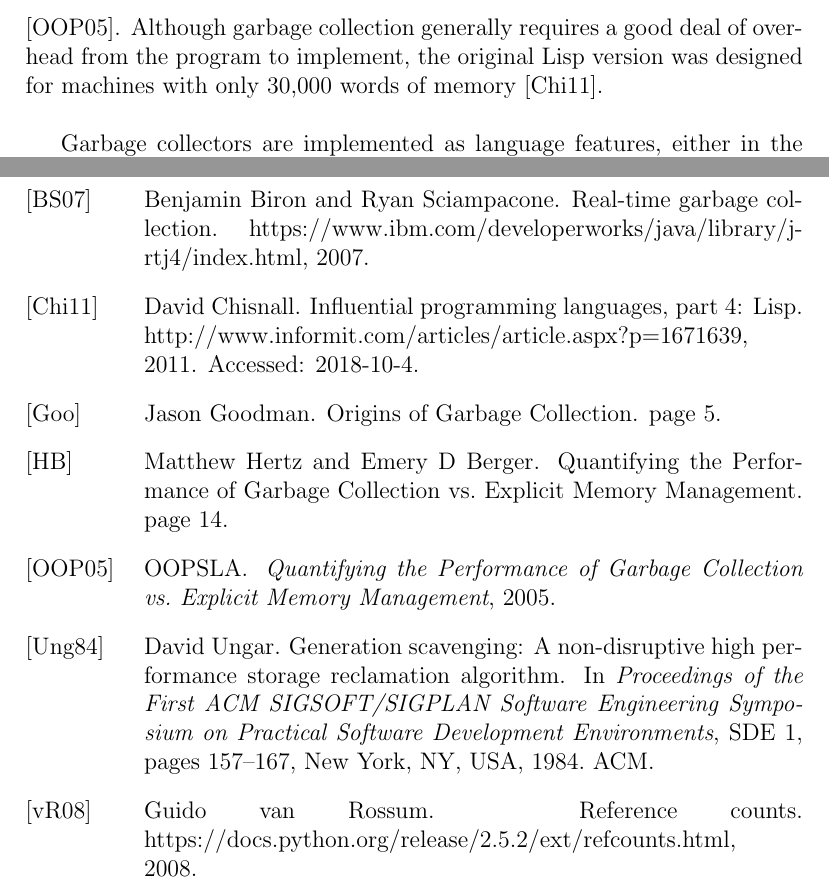
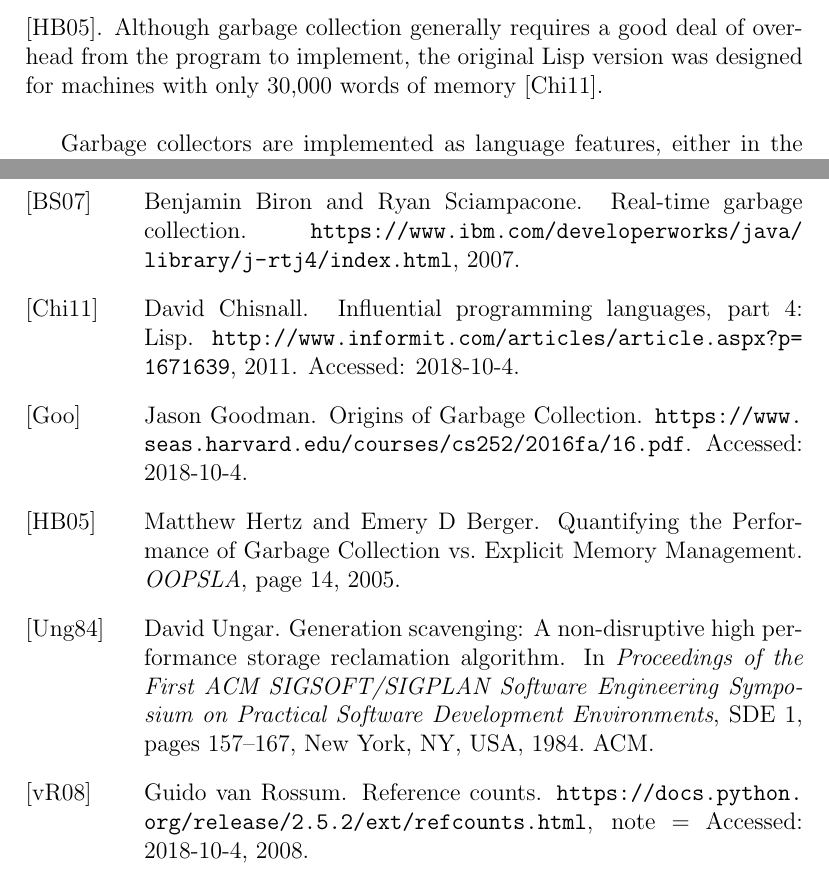
Before and after one commit to nczaban/GarbageCollectionPaper, a LaTeX document (Garbage.tex, which reads bib.bib): two parts of pages 3 and 8 of 8, joined at a grey line, cut so that both start at the same text. Compiled offline with pdfLaTeX.

Commit message:
Fix citations

```diff
--- a/Garbage.tex
+++ b/Garbage.tex
@@ -1,4 +1,5 @@
 \documentclass[12pt]{article}
+\usepackage{url}
 \begin{document}
 \title{Garbage Collection}
 \author{Nicholas Czaban \& Joe MacInnes}
@@ -18,7 +19,7 @@ These issues prompted programming language developers to begin implementing auto
 \section{Garbage Collection versus Manual Memory Management}
 Although automatic garbage collection was first introduced with Lisp \cite{chis11}, the majority of programming languages used manual memory management until the 1990's. These are seen in constructor functions like \textit{malloc()} in C or the \textit{new} operator of C++, and their respective destructors \textit{free()} and \textit{delete} \cite{pythDocs}. Manual memory management is significantly more efficient than garbage collection or other automatic techniques. The memory is reclaimed immediately, whereas garbage collection systems leave memory unreleased for longer periods of time. This prevents memory ``thrashing'' when programs approach the limits of their working set.\\
 
-Garbage collection, on the other hand, is more thorough in freeing memory than manual memory management when using a combination of automatic techniques. It is almost totally effective at preventing memory leaks, stops dangling pointer errors, and improves the modularity of a program \cite{hertz05}. Although garbage collection generally requires a good deal of overhead from the program to implement, the original Lisp version was designed for machines with only 30,000 words of memory \cite{chis11}.\\
+Garbage collection, on the other hand, is more thorough in freeing memory than manual memory management when using a combination of automatic techniques. It is almost totally effective at preventing memory leaks, stops dangling pointer errors, and improves the modularity of a program \cite{perform}. Although garbage collection generally requires a good deal of overhead from the program to implement, the original Lisp version was designed for machines with only 30,000 words of memory \cite{chis11}.\\
 
 Garbage collectors are implemented as language features, either in the compiler or runtime system. In comparison, manual memory management is performed in the code; destructor calls are explicitly written by the programmer into functions and loops.
 
--- a/bib.bib
+++ b/bib.bib
@@ -65,6 +48,7 @@
 	language = {en},
 	author = {Hertz, Matthew and Berger, Emery D},
 	pages = {14},
+	Year = 2005,
+	Journal = {OOPSLA},
 	file = {Hertz and Berger - Quantifying the Performance of Garbage Collection .pdf:/Users/joemacinnes/Zotero/storage/KHRDV8R4/Hertz and Berger - Quantifying the Performance of Garbage Collection .pdf:application/pdf}
 }
-@article{goodman,
@@ -77,3 +62,4 @@
+	note = {Accessed: 2018-10-4}
 },
 
 
@@ -91,5 +73,3 @@
-	Title = {Quantifying the Performance of Garbage Collection vs. Explicit Memory Management},
-	Organization = {OOPSLA}}
 
 @article{blan03,
     Author = {Bruno ~Blanchet},
@@ -114,5 +94,6 @@
 	Editor = {Fred L. ~Drake, Jr.},
 	Booktitle = {Extending and Embedding the Python Interpreter},
 	Year = {2008},
-	howpublished = {\url{https://docs.python.org/release/2.5.2/ext/refcounts.html}}
+	howpublished = {\url{https://docs.python.org/release/2.5.2/ext/refcounts.html},
+	note = {Accessed: 2018-10-4}}
 	}
```
Also changed, not shown: Garbage.tex (22 more changed lines), bib.bib (26 more changed lines).
